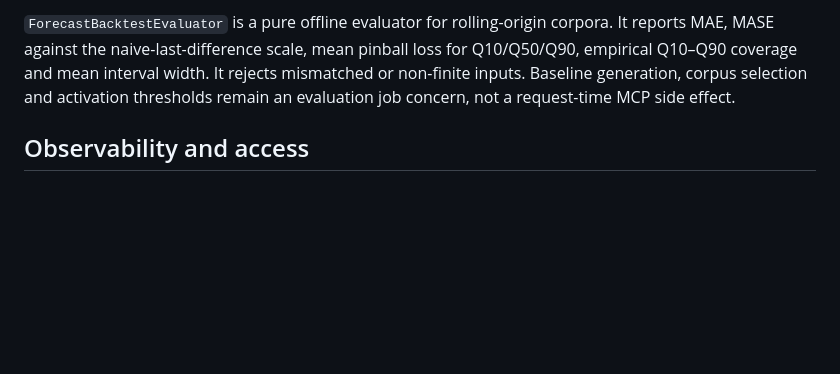
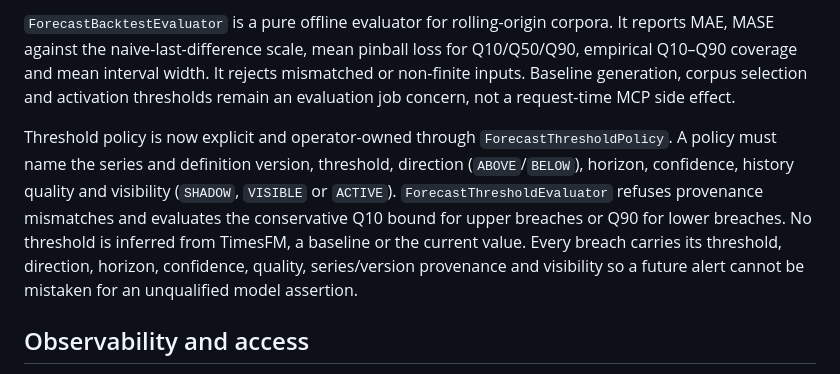
Before and after one commit to devdownin/Kafkaexplorer, a Markdown page: docs/notes/timesfm-history.md, the part around the change. Rendered like a GitHub page; blank space fills up the shorter version.

Commit message:
feat(timesfm): add explicit threshold policy

```diff
--- a/docs/notes/timesfm-history.md
+++ b/docs/notes/timesfm-history.md
@@ -208,6 +208,15 @@ coverage and mean interval width. It rejects mismatched or non-finite inputs. Ba
 corpus selection and activation thresholds remain an evaluation job concern, not a request-time
 MCP side effect.
 
+Threshold policy is now explicit and operator-owned through `ForecastThresholdPolicy`. A policy
+must name the series and definition version, threshold, direction (`ABOVE`/`BELOW`), horizon,
+confidence, history quality and visibility (`SHADOW`, `VISIBLE` or `ACTIVE`).
+`ForecastThresholdEvaluator` refuses provenance mismatches and evaluates the conservative Q10 bound
+for upper breaches or Q90 for lower breaches. No threshold is inferred from TimesFM, a baseline or
+the current value. Every breach carries its threshold, direction, horizon, confidence, quality,
+series/version provenance and visibility so a future alert cannot be mistaken for an unqualified
+model assertion.
+
 ## Observability and access
 
 Prometheus exposes `explorer_forecast_history_persisted_total`,
```
